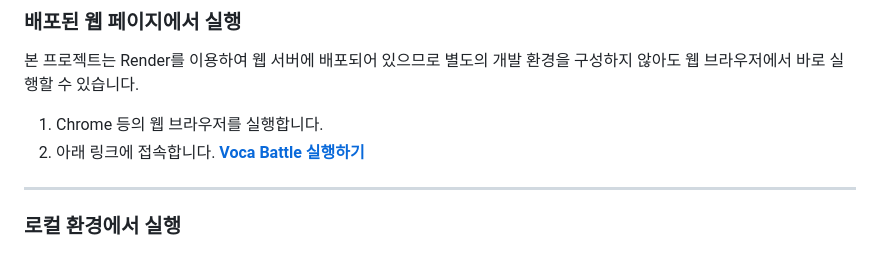
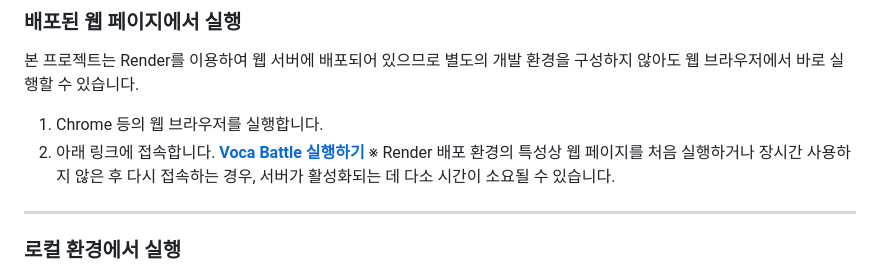
Before and after one commit to gimgaeun/VocaBattleProject, a Markdown page: README.md, the part around the change. Rendered like a GitHub page.

```diff
--- a/README.md
+++ b/README.md
@@ -49,6 +49,7 @@ Chrome, Edge 등의 최신 웹 브라우저에서 실행할 수 있습니다.
 1. Chrome 등의 웹 브라우저를 실행합니다.
 2. 아래 링크에 접속합니다.
 **[Voca Battle 실행하기](https://vocabattleproject.onrender.com/)**
+※ Render 배포 환경의 특성상 웹 페이지를 처음 실행하거나 장시간 사용하지 않은 후 다시 접속하는 경우, 서버가 활성화되는 데 다소 시간이 소요될 수 있습니다.
 
 ---
 
```
